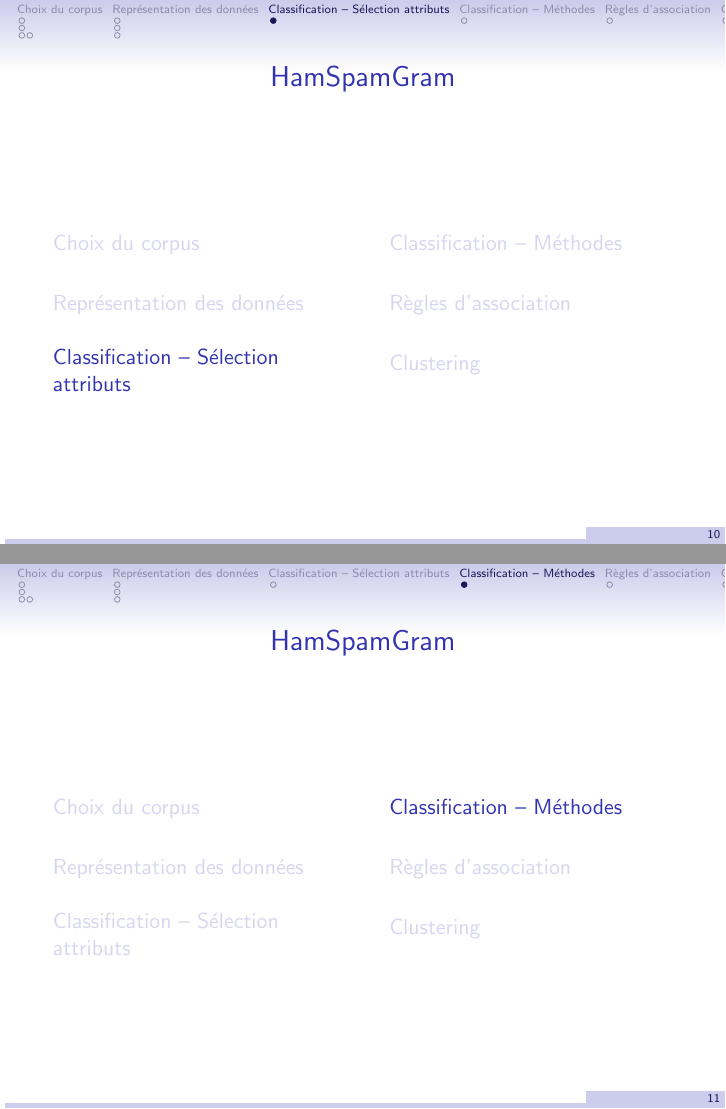
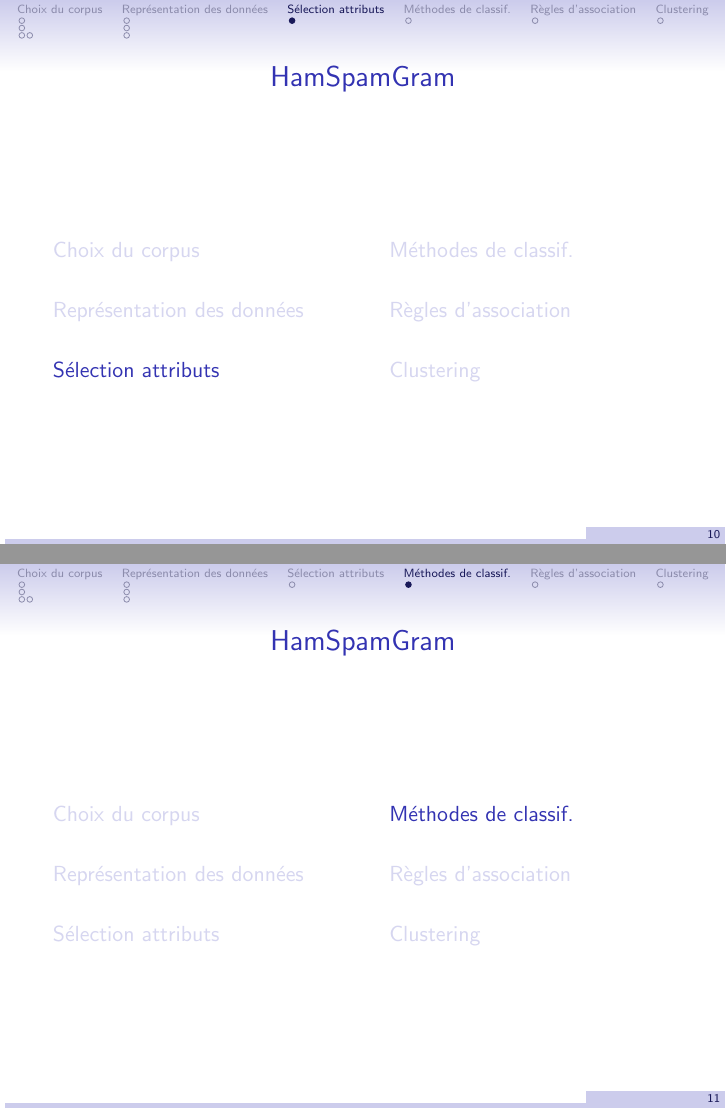
Before and after one commit to sipi/HamSpamGram, LaTeX slides (docs/presentation/diapo.tex): pages 14 and 15 of 17, joined at a grey line. Compiled offline with pdfLaTeX.

Commit message:
change titres

```diff
--- a/docs/presentation/diapo.tex
+++ b/docs/presentation/diapo.tex
@@ -100,10 +100,10 @@ morekeywords=true
 \section{Représentation des données}
 \input{representation}
 
-\section{Classification -- Sélection attributs}
+\section{Sélection attributs}
 \input{classif_selection}
 
-\section{Classification -- Méthodes}
+\section{Méthodes de classif.}
 \input{classif_methodes}
 
 \section{Règles d'association}
```
